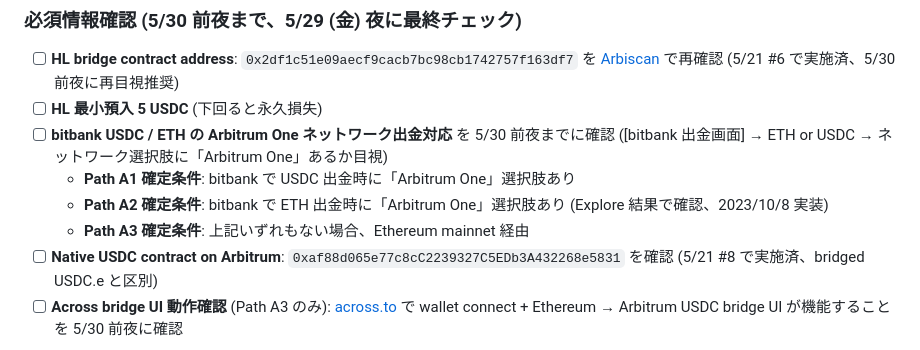
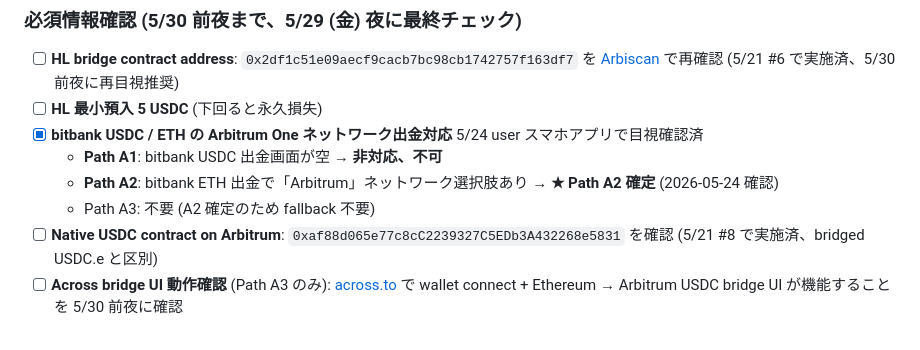
Before and after one commit to maymay5692/gmo-bot-conoha, a Markdown page: docs/hl-step1-route-checklist-routeA-v0.3.md, the part around the change. Drawn GitHub-style.

Commit message:
docs: Path A2 確定 — bitbank ETH Arbitrum 出金対応を 5/24 user 目視確認
- USDC出金: bitbank非対応 (Path A1不可)
- ETH出金: Arbitrum ネットワーク選択肢あり (Path A2確定)
- checklist v0.3 事前準備チェックリスト更新

```diff
--- a/docs/hl-step1-route-checklist-routeA-v0.3.md
+++ b/docs/hl-step1-route-checklist-routeA-v0.3.md
@@ -83,10 +83,10 @@ Hyperliquid L1 (HyperCore) USDC ← 最終到達点
 
 - [ ] **HL bridge contract address**: `0x2df1c51e09aecf9cacb7bc98cb1742757f163df7` を [Arbiscan](https://arbiscan.io/address/0x2df1c51e09aecf9cacb7bc98cb1742757f163df7) で再確認 (5/21 #6 で実施済、5/30 前夜に再目視推奨)
 - [ ] **HL 最小預入 5 USDC** (下回ると永久損失)
-- [ ] **bitbank USDC / ETH の Arbitrum One ネットワーク出金対応** を 5/30 前夜までに確認 ([bitbank 出金画面] → ETH or USDC → ネットワーク選択肢に「Arbitrum One」あるか目視)
-  - **Path A1 確定条件**: bitbank で USDC 出金時に「Arbitrum One」選択肢あり
-  - **Path A2 確定条件**: bitbank で ETH 出金時に「Arbitrum One」選択肢あり (Explore 結果で確認、2023/10/8 実装)
-  - **Path A3 確定条件**: 上記いずれもない場合、Ethereum mainnet 経由
+- [x] **bitbank USDC / ETH の Arbitrum One ネットワーク出金対応** 5/24 user スマホアプリで目視確認済
+  - **Path A1**: bitbank USDC 出金画面が空 → **非対応、不可**
+  - **Path A2**: bitbank ETH 出金で「Arbitrum」ネットワーク選択肢あり → **★ Path A2 確定** (2026-05-24 確認)
+  - Path A3: 不要 (A2 確定のため fallback 不要)
 - [ ] **Native USDC contract on Arbitrum**: `0xaf88d065e77c8cC2239327C5EDb3A432268e5831` を確認 (5/21 #8 で実施済、bridged USDC.e と区別)
 - [ ] **Across bridge UI 動作確認** (Path A3 のみ): [across.to](https://across.to) で wallet connect + Ethereum → Arbitrum USDC bridge UI が機能することを 5/30 前夜に確認
 
```
